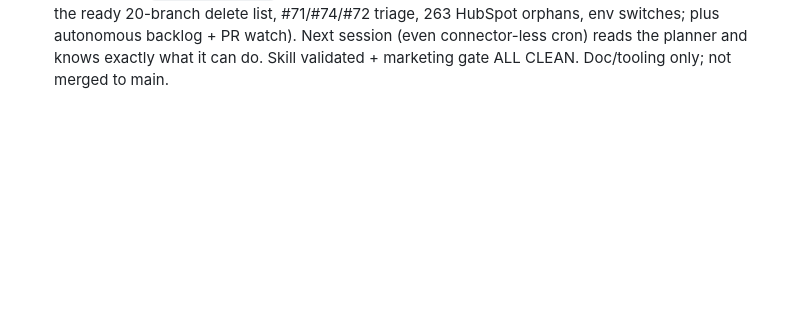
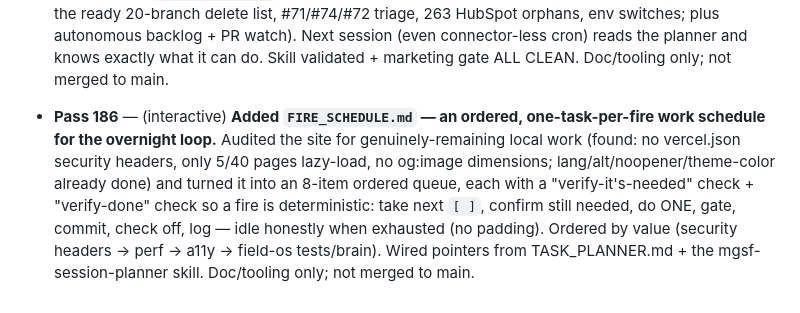
Before and after one commit to machinegunsprayfoam-crypto/mgsf-marketing, a Markdown page: NIGHT_LOG.md, the part around the change. GitHub-like rendering; blank space fills up the shorter version.

```diff
--- a/NIGHT_LOG.md
+++ b/NIGHT_LOG.md
@@ -384,3 +384,5 @@ All 19 marketing HTML pages checked for canonical / robots / JSON-LD / OG.
 - **Pass 184** — (overnight) **Added an optional email field to the quote form — closes a gap I flagged in GAP_AUDIT.md.** The website form captured name+phone only, so HubSpot contacts had no email → can't dedup and can't email a proposal back. Added an **optional** `Email` field to both quote forms (index.html + contact.html, reusing the existing `.field` style), passed it in the POST payload, and mapped it in `api/intake.js` (`validEmail()` sets `email` only when it looks real — never fabricates a bad contact). Also made `createHubspotContact` treat a **409 (duplicate email) as success** so a returning lead confirms instead of falling back to call/text. Email stays optional — name+phone is still the only requirement (no added friction). +6 tests (35 total); full gate ALL CLEAN. Not merged to main.
 
 - **Pass 185** — (interactive) **Built a time/task-management layer: `mgsf-session-planner` skill + committed `TASK_PLANNER.md`.** To work efficiently across MGSF's many short sessions (interactive-with-connectors vs cron-without), created a skill (in /root/.claude/skills, validates clean 916/61) that codifies: orient → identify session type → route work by capability → prioritize (revenue/risk first) → don't idle if autonomous work remains → never execute destructive/owner-gated actions unattended. Paired it with `TASK_PLANNER.md` (repo root) — the live forward queue (owner-gated one-tap items incl. the ready 20-branch delete list, #71/#74/#72 triage, 263 HubSpot orphans, env switches; plus autonomous backlog + PR watch). Next session (even connector-less cron) reads the planner and knows exactly what it can do. Skill validated + marketing gate ALL CLEAN. Doc/tooling only; not merged to main.
+
+- **Pass 186** — (interactive) **Added `FIRE_SCHEDULE.md` — an ordered, one-task-per-fire work schedule for the overnight loop.** Audited the site for genuinely-remaining local work (found: no vercel.json security headers, only 5/40 pages lazy-load, no og:image dimensions; lang/alt/noopener/theme-color already done) and turned it into an 8-item ordered queue, each with a "verify-it's-needed" check + "verify-done" check so a fire is deterministic: take next `[ ]`, confirm still needed, do ONE, gate, commit, check off, log — idle honestly when exhausted (no padding). Ordered by value (security headers → perf → a11y → field-os tests/brain). Wired pointers from TASK_PLANNER.md + the mgsf-session-planner skill. Doc/tooling only; not merged to main.
```
Also changed, not shown: FIRE_SCHEDULE.md (added, +65 -0 lines), TASK_PLANNER.md (+1 -1 lines).
